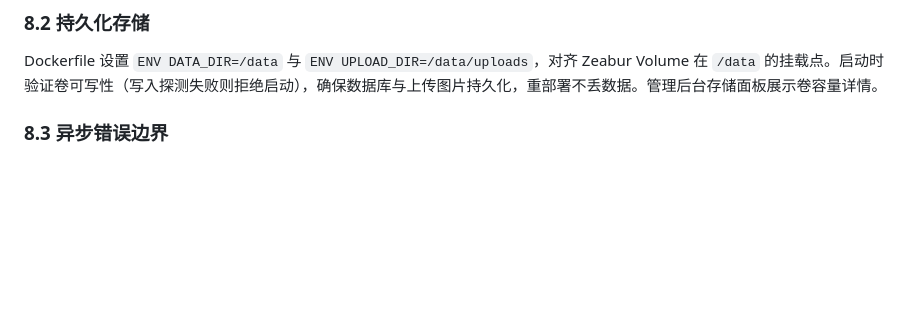
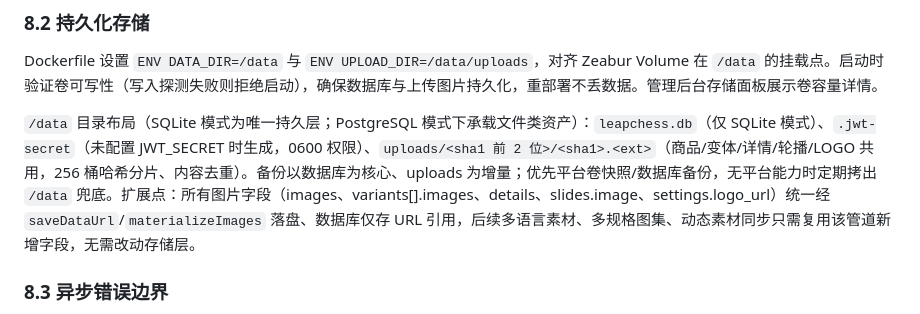
Before and after one commit to SuperMouse07/leapshowcase, a Markdown page: specs/design.md, the part around the change. GitHub-like rendering; blank space fills up the shorter version.

Commit message:
docs: align deployment guide and design.md with /data volume storage layout
mount point corrected to /data (was /data/uploads); documented /data layout (leapchess.db, .jwt-secret 0600, uploads sha1 sharding), permission and backup policy, JWT bootstrap behavior, and image-field extension points; verified end-to-end locally (create with dataURL -> sharded file + URL, restart persistence, orphan cleanup).

```diff
--- a/specs/design.md
+++ b/specs/design.md
@@ -230,6 +230,8 @@
 
 Dockerfile 设置 `ENV DATA_DIR=/data` 与 `ENV UPLOAD_DIR=/data/uploads`，对齐 Zeabur Volume 在 `/data` 的挂载点。启动时验证卷可写性（写入探测失败则拒绝启动），确保数据库与上传图片持久化，重部署不丢数据。管理后台存储面板展示卷容量详情。
 
+`/data` 目录布局（SQLite 模式为唯一持久层；PostgreSQL 模式下承载文件类资产）：`leapchess.db`（仅 SQLite 模式）、`.jwt-secret`（未配置 JWT_SECRET 时生成，0600 权限）、`uploads/<sha1 前 2 位>/<sha1>.<ext>`（商品/变体/详情/轮播/LOGO 共用，256 桶哈希分片、内容去重）。备份以数据库为核心、uploads 为增量；优先平台卷快照/数据库备份，无平台能力时定期拷出 `/data` 兜底。扩展点：所有图片字段（images、variants[].images、details、slides.image、settings.logo_url）统一经 `saveDataUrl`/`materializeImages` 落盘、数据库仅存 URL 引用，后续多语言素材、多规格图集、动态素材同步只需复用该管道新增字段，无需改动存储层。
+
 ### 8.3 异步错误边界
 
 引入 `wrapAsync(fn)` 包装所有 async 路由，将 rejected promise 转交终端错误中间件；终端中间件统一返回 `{ error }` JSON 与相应状态码，避免请求挂起或进程因未处理 rejection 退出（修复 K2）。
```
Also changed, not shown: 1 other file.
